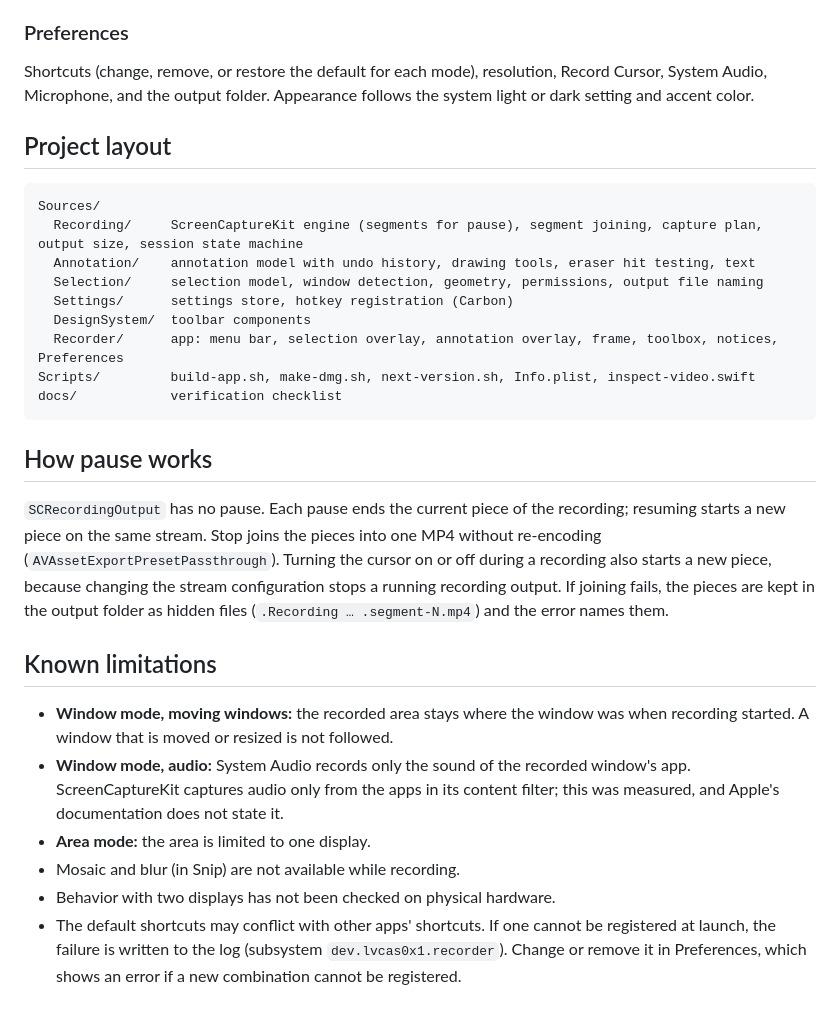
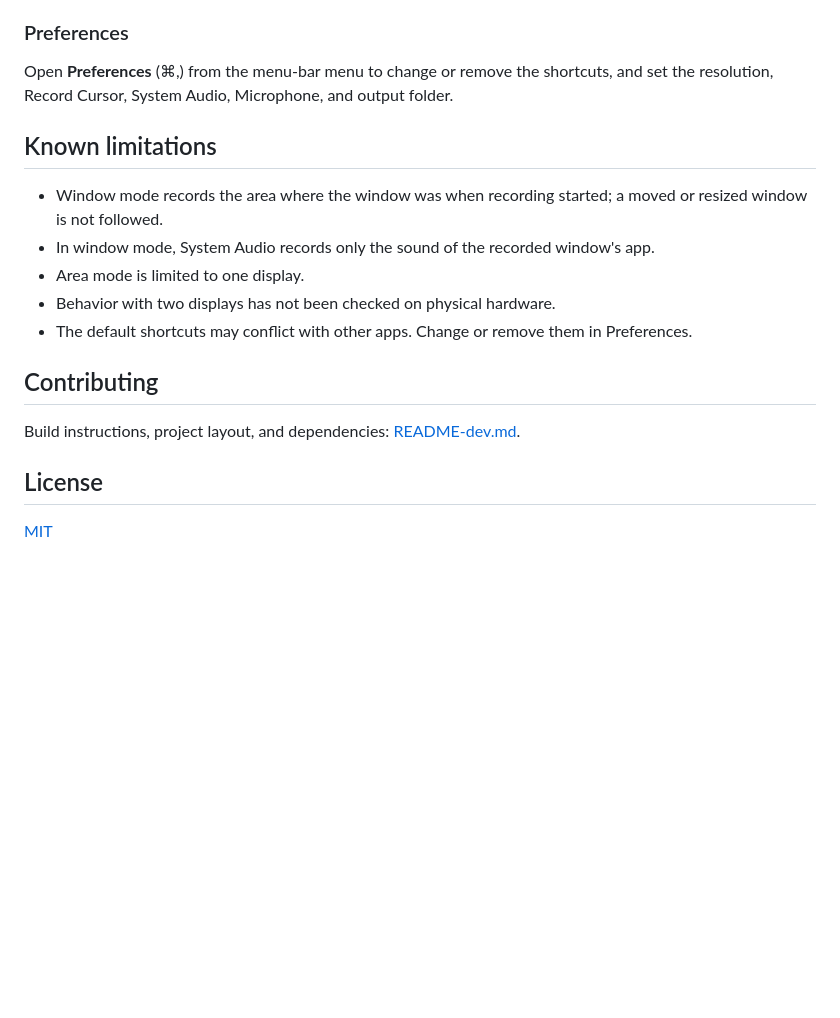
Before and after one commit to lvcas0x1/recorder, a Markdown page: README.md, the part around one of its changes. GitHub-like rendering; blank space fills up the shorter version.

````diff
--- a/README.md
+++ b/README.md
@@ -87,31 +77,20 @@ While no tool is active, clicks and typing go to the apps under the recorded are
 
 ### Preferences
 
-Shortcuts (change, remove, or restore the default for each mode), resolution, Record Cursor, System Audio, Microphone, and the output folder. Appearance follows the system light or dark setting and accent color.
-
-## Project layout
-
-```
-Sources/
-  Recording/     ScreenCaptureKit engine (segments for pause), segment joining, capture plan, output size, session state machine
-  Annotation/    annotation model with undo history, drawing tools, eraser hit testing, text
-  Selection/     selection model, window detection, geometry, permissions, output file naming
-  Settings/      settings store, hotkey registration (Carbon)
-  DesignSystem/  toolbar components
-  Recorder/      app: menu bar, selection overlay, annotation overlay, frame, toolbox, notices, Preferences
-Scripts/         build-app.sh, make-dmg.sh, next-version.sh, Info.plist, inspect-video.swift
-docs/            verification checklist
-```
-
-## How pause works
-
-`SCRecordingOutput` has no pause. Each pause ends the current piece of the recording; resuming starts a new piece on the same stream. Stop joins the pieces into one MP4 without re-encoding (`AVAssetExportPresetPassthrough`). Turning the cursor on or off during a recording also starts a new piece, because changing the stream configuration stops a running recording output. If joining fails, the pieces are kept in the output folder as hidden files (`.Recording … .segment-N.mp4`) and the error names them.
+Open **Preferences** (⌘,) from the menu-bar menu to change or remove the shortcuts, and set the resolution, Record Cursor, System Audio, Microphone, and output folder.
 
 ## Known limitations
 
-- **Window mode, moving windows:** the recorded area stays where the window was when recording started. A window that is moved or resized is not followed.
-- **Window mode, audio:** System Audio records only the sound of the recorded window's app. ScreenCaptureKit captures audio only from the apps in its content filter; this was measured, and Apple's documentation does not state it.
-- **Area mode:** the area is limited to one display.
-- Mosaic and blur (in Snip) are not available while recording.
+- Window mode records the area where the window was when recording started; a moved or resized window is not followed.
+- In window mode, System Audio records only the sound of the recorded window's app.
+- Area mode is limited to one display.
 - Behavior with two displays has not been checked on physical hardware.
-- The default shortcuts may conflict with other apps' shortcuts. If one cannot be registered at launch, the failure is written to the log (subsystem `dev.lvcas0x1.recorder`). Change or remove it in Preferences, which shows an error if a new combination cannot be registered.
+- The default shortcuts may conflict with other apps. Change or remove them in Preferences.
+
+## Contributing
+
+Build instructions, project layout, and dependencies: [README-dev.md](README-dev.md).
+
+## License
+
+[MIT](LICENSE)
````
Also changed, not shown: other parts of README.md (+48 -58 lines), README-dev.md (added, +122 -0 lines), docs/images/area-select.png (added), docs/images/preferences.png (added), docs/images/recording-annotate.png (added), 1 other file.
